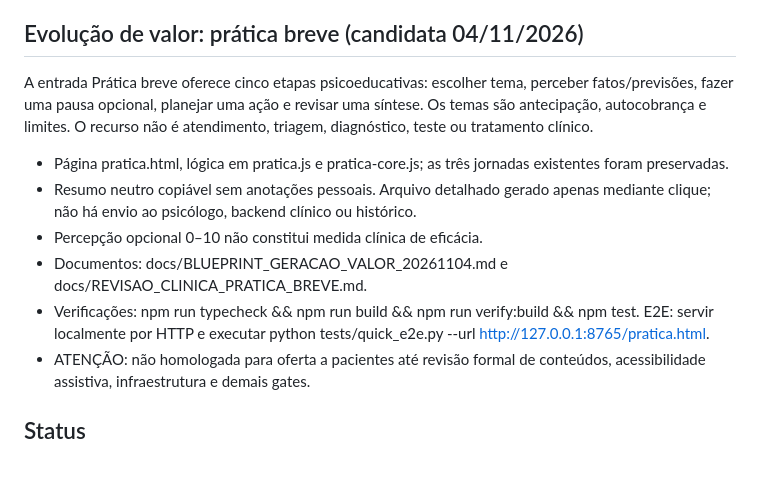
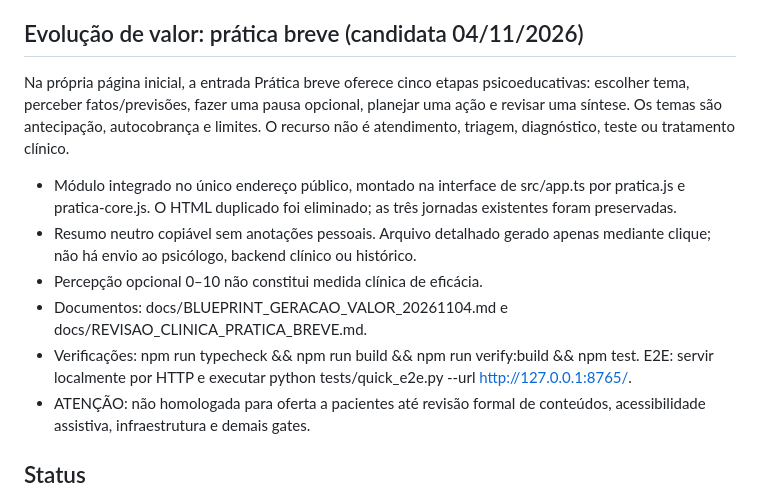
Before and after one commit to ricmurtapsicologia/Trilha-da-clareza, a Markdown page: README.md, the part around the change. Drawn GitHub-style; blank space fills up the shorter version.

Commit message:
docs: consolidar em uma URL e ajustar módulo visual

```diff
--- a/README.md
+++ b/README.md
@@ -6,13 +6,13 @@ MVP 0.1.0 — recurso psicoeducativo interativo para adultos. A aplicação **n
 
 ## Evolução de valor: prática breve (candidata 04/11/2026)
 
-A entrada Prática breve oferece cinco etapas psicoeducativas: escolher tema, perceber fatos/previsões, fazer uma pausa opcional, planejar uma ação e revisar uma síntese. Os temas são antecipação, autocobrança e limites. O recurso não é atendimento, triagem, diagnóstico, teste ou tratamento clínico.
+Na própria página inicial, a entrada Prática breve oferece cinco etapas psicoeducativas: escolher tema, perceber fatos/previsões, fazer uma pausa opcional, planejar uma ação e revisar uma síntese. Os temas são antecipação, autocobrança e limites. O recurso não é atendimento, triagem, diagnóstico, teste ou tratamento clínico.
 
-- Página pratica.html, lógica em pratica.js e pratica-core.js; as três jornadas existentes foram preservadas.
+- Módulo integrado no único endereço público, montado na interface de src/app.ts por pratica.js e pratica-core.js. O HTML duplicado foi eliminado; as três jornadas existentes foram preservadas.
 - Resumo neutro copiável sem anotações pessoais. Arquivo detalhado gerado apenas mediante clique; não há envio ao psicólogo, backend clínico ou histórico.
 - Percepção opcional 0–10 não constitui medida clínica de eficácia.
 - Documentos: docs/BLUEPRINT_GERACAO_VALOR_20261104.md e docs/REVISAO_CLINICA_PRATICA_BREVE.md.
-- Verificações: npm run typecheck && npm run build && npm run verify:build && npm test. E2E: servir localmente por HTTP e executar python tests/quick_e2e.py --url http://127.0.0.1:8765/pratica.html.
+- Verificações: npm run typecheck && npm run build && npm run verify:build && npm test. E2E: servir localmente por HTTP e executar python tests/quick_e2e.py --url http://127.0.0.1:8765/.
 - ATENÇÃO: não homologada para oferta a pacientes até revisão formal de conteúdos, acessibilidade assistiva, infraestrutura e demais gates.
 
 ## Status
```
